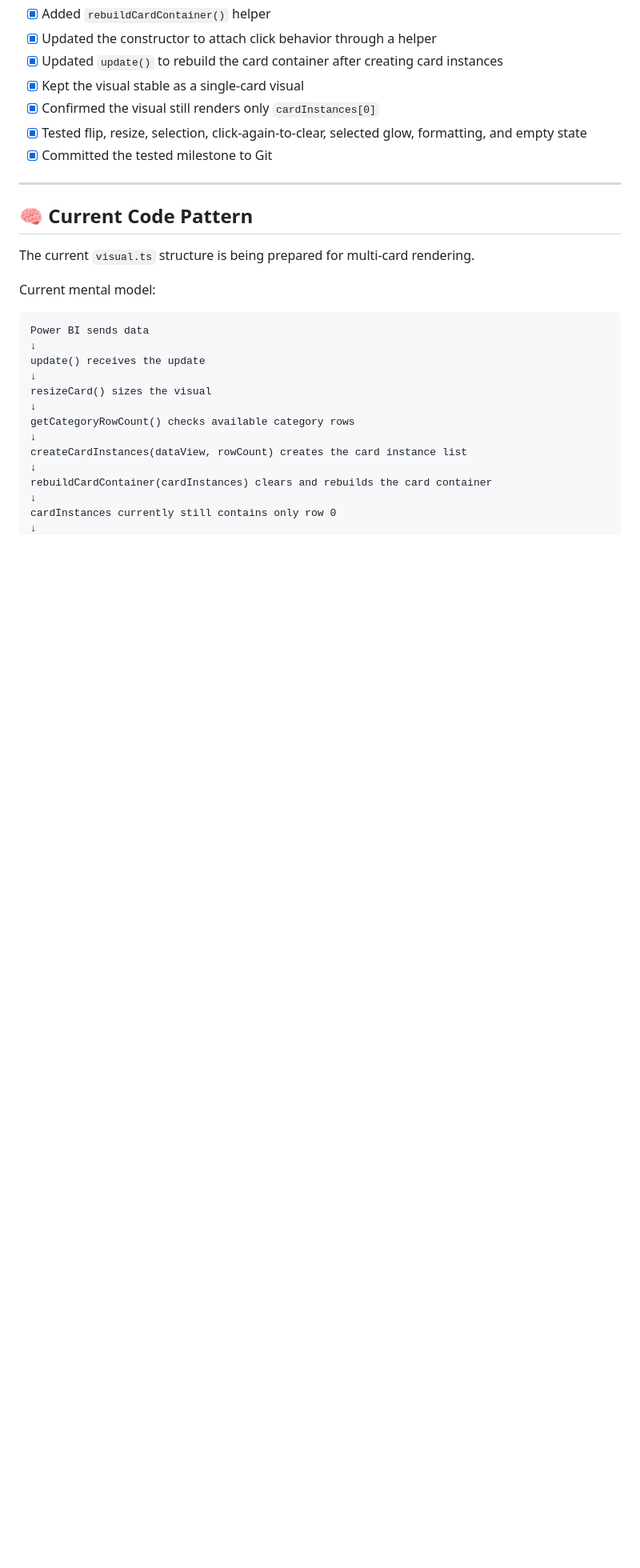
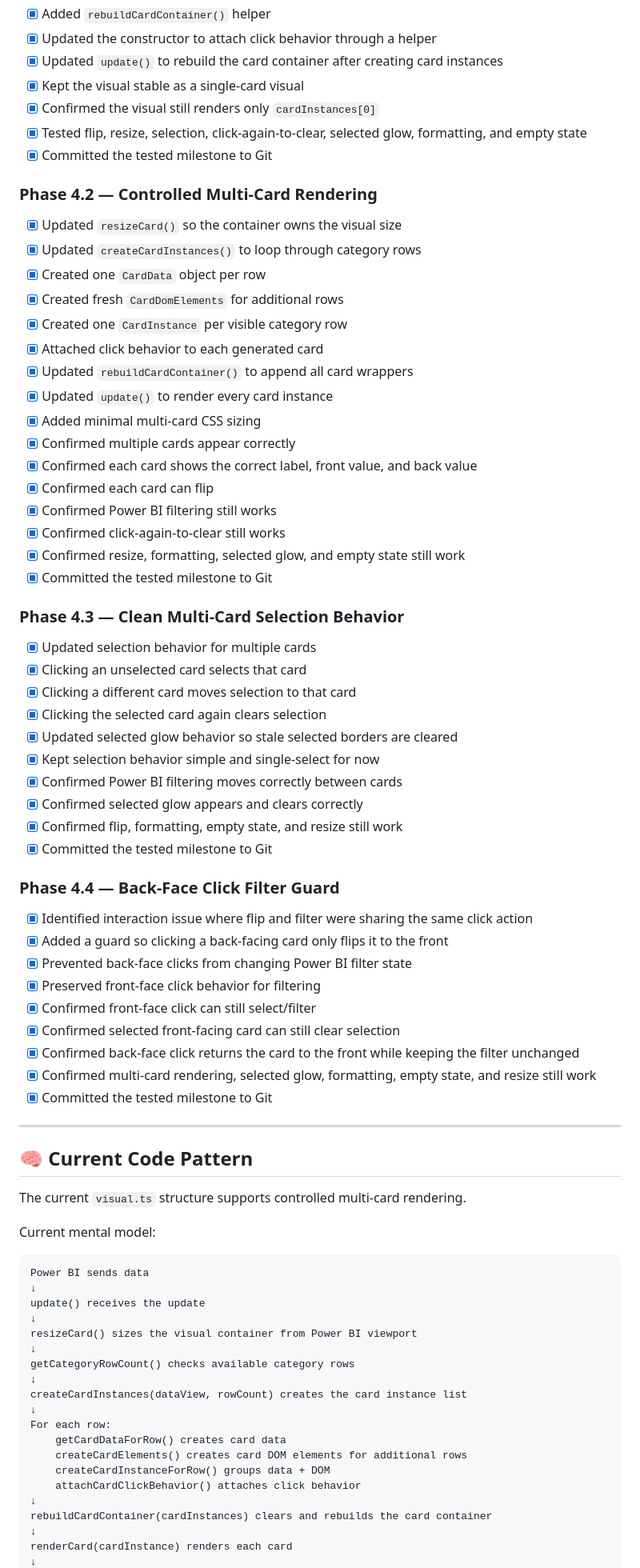
Before and after one commit to RonanVergara/PowerBI-FlipCard, a Markdown page: README.md, the part around one of its changes. Shown at 80% size. Rendered like a GitHub page; blank space fills up the shorter version.

```diff
--- a/README.md
+++ b/README.md
@@ -282,11 +299,55 @@ Front value: 16.63K
 * [x] Tested flip, resize, selection, click-again-to-clear, selected glow, formatting, and empty state
 * [x] Committed the tested milestone to Git
 
+### Phase 4.2 — Controlled Multi-Card Rendering
+
+* [x] Updated `resizeCard()` so the container owns the visual size
+* [x] Updated `createCardInstances()` to loop through category rows
+* [x] Created one `CardData` object per row
+* [x] Created fresh `CardDomElements` for additional rows
+* [x] Created one `CardInstance` per visible category row
+* [x] Attached click behavior to each generated card
+* [x] Updated `rebuildCardContainer()` to append all card wrappers
+* [x] Updated `update()` to render every card instance
+* [x] Added minimal multi-card CSS sizing
+* [x] Confirmed multiple cards appear correctly
+* [x] Confirmed each card shows the correct label, front value, and back value
+* [x] Confirmed each card can flip
+* [x] Confirmed Power BI filtering still works
+* [x] Confirmed click-again-to-clear still works
+* [x] Confirmed resize, formatting, selected glow, and empty state still work
+* [x] Committed the tested milestone to Git
+
+### Phase 4.3 — Clean Multi-Card Selection Behavior
+
+* [x] Updated selection behavior for multiple cards
+* [x] Clicking an unselected card selects that card
+* [x] Clicking a different card moves selection to that card
+* [x] Clicking the selected card again clears selection
+* [x] Updated selected glow behavior so stale selected borders are cleared
+* [x] Kept selection behavior simple and single-select for now
+* [x] Confirmed Power BI filtering moves correctly between cards
+* [x] Confirmed selected glow appears and clears correctly
+* [x] Confirmed flip, formatting, empty state, and resize still work
+* [x] Committed the tested milestone to Git
+
+### Phase 4.4 — Back-Face Click Filter Guard
+
+* [x] Identified interaction issue where flip and filter were sharing the same click action
+* [x] Added a guard so clicking a back-facing card only flips it to the front
+* [x] Prevented back-face clicks from changing Power BI filter state
+* [x] Preserved front-face click behavior for filtering
+* [x] Confirmed front-face click can still select/filter
+* [x] Confirmed selected front-facing card can still clear selection
+* [x] Confirmed back-face click returns the card to the front while keeping the filter unchanged
+* [x] Confirmed multi-card rendering, selected glow, formatting, empty state, and resize still work
+* [x] Committed the tested milestone to Git
+
 ---
 
 ## 🧠 Current Code Pattern
 
-The current `visual.ts` structure is being prepared for multi-card rendering.
+The current `visual.ts` structure supports controlled multi-card rendering.
 
 Current mental model:
 
@@ -295,13 +356,19 @@ Power BI sends data
 ↓
 update() receives the update
 ↓
-resizeCard() sizes the visual
+resizeCard() sizes the visual container from Power BI viewport
 ↓
 getCategoryRowCount() checks available category rows
 ↓
 createCardInstances(dataView, rowCount) creates the card instance list
 ↓
+For each row:
+    getCardDataForRow() creates card data
+    createCardElements() creates card DOM elements for additional rows
+    createCardInstanceForRow() groups data + DOM
+    attachCardClickBehavior() attaches click behavior
+↓
 rebuildCardContainer(cardInstances) clears and rebuilds the card container
 ↓
-cardInstances currently still contains only row 0
+renderCard(cardInstance) renders each card
 ↓
```
Also changed, not shown: other parts of README.md (+184 -127 lines).
